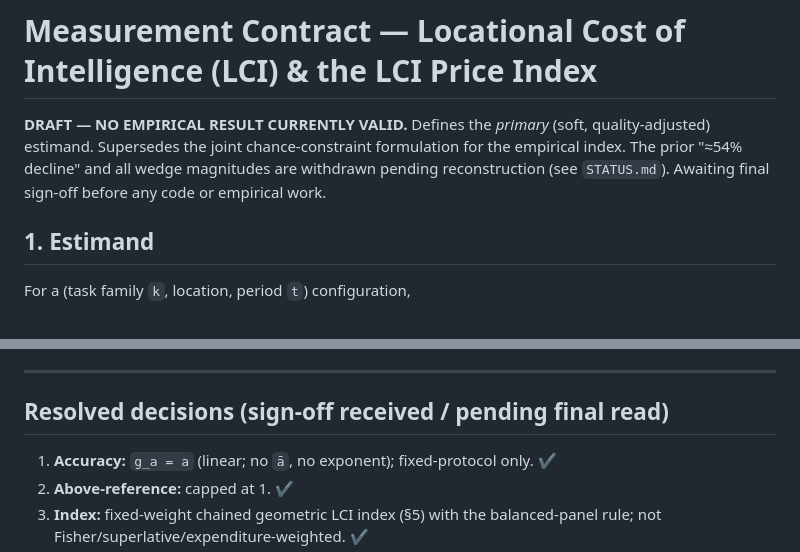
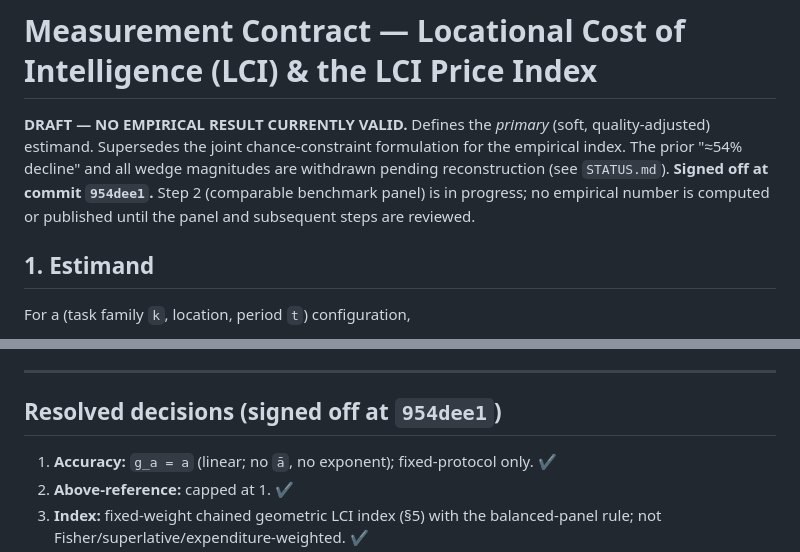
Before and after one commit to apmorey93/lci-paper, a Markdown page: docs/measurement_contract.md, 2 parts joined by grey strips. Rendered like a GitHub page.

Commit message:
Contract signed off at 954dee1 (housekeeping wording); begin Step 2
Co-Authored-By: Claude Opus 4.8 <noreply@anthropic.com>

```diff
--- a/docs/measurement_contract.md
+++ b/docs/measurement_contract.md
@@ -3,8 +3,9 @@
 **DRAFT — NO EMPIRICAL RESULT CURRENTLY VALID.** Defines the *primary* (soft,
 quality-adjusted) estimand. Supersedes the joint chance-constraint formulation
 for the empirical index. The prior "≈54% decline" and all wedge magnitudes are
-withdrawn pending reconstruction (see `STATUS.md`). Awaiting final sign-off before
-any code or empirical work.
+withdrawn pending reconstruction (see `STATUS.md`). **Signed off at commit
+`954dee1`.** Step 2 (comparable benchmark panel) is in progress; no empirical
+number is computed or published until the panel and subsequent steps are reviewed.
 
 ## 1. Estimand
 For a (task family `k`, location, period `t`) configuration,
@@ -160,7 +161,7 @@ AWS-priced empirics are **Cloud**.)
 
 ---
 
-## Resolved decisions (sign-off received / pending final read)
+## Resolved decisions (signed off at `954dee1`)
 1. **Accuracy:** `g_a = a` (linear; no `ā`, no exponent); fixed-protocol only. ✔
 2. **Above-reference:** capped at 1. ✔
 3. **Index:** fixed-weight chained geometric LCI index (§5) with the balanced-panel
```
